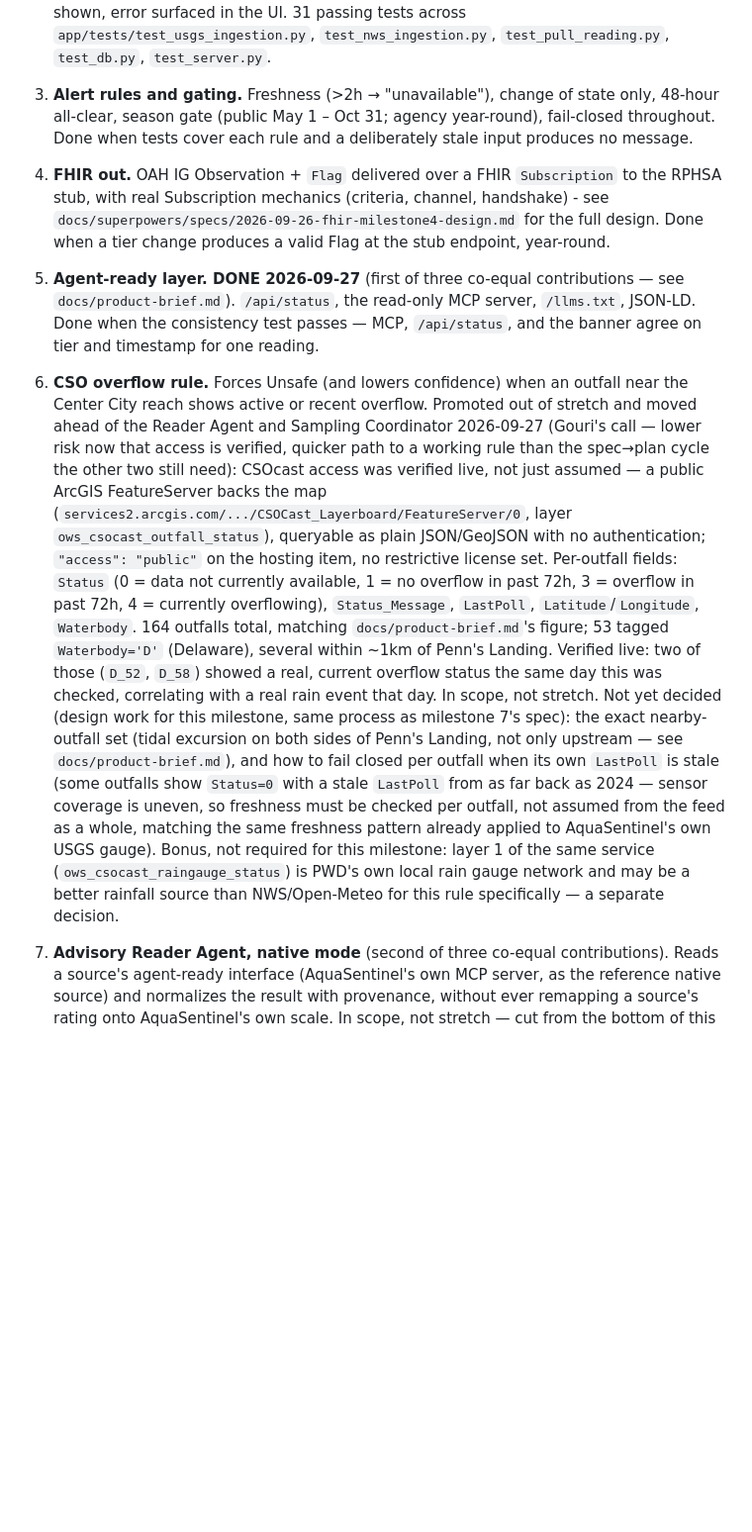
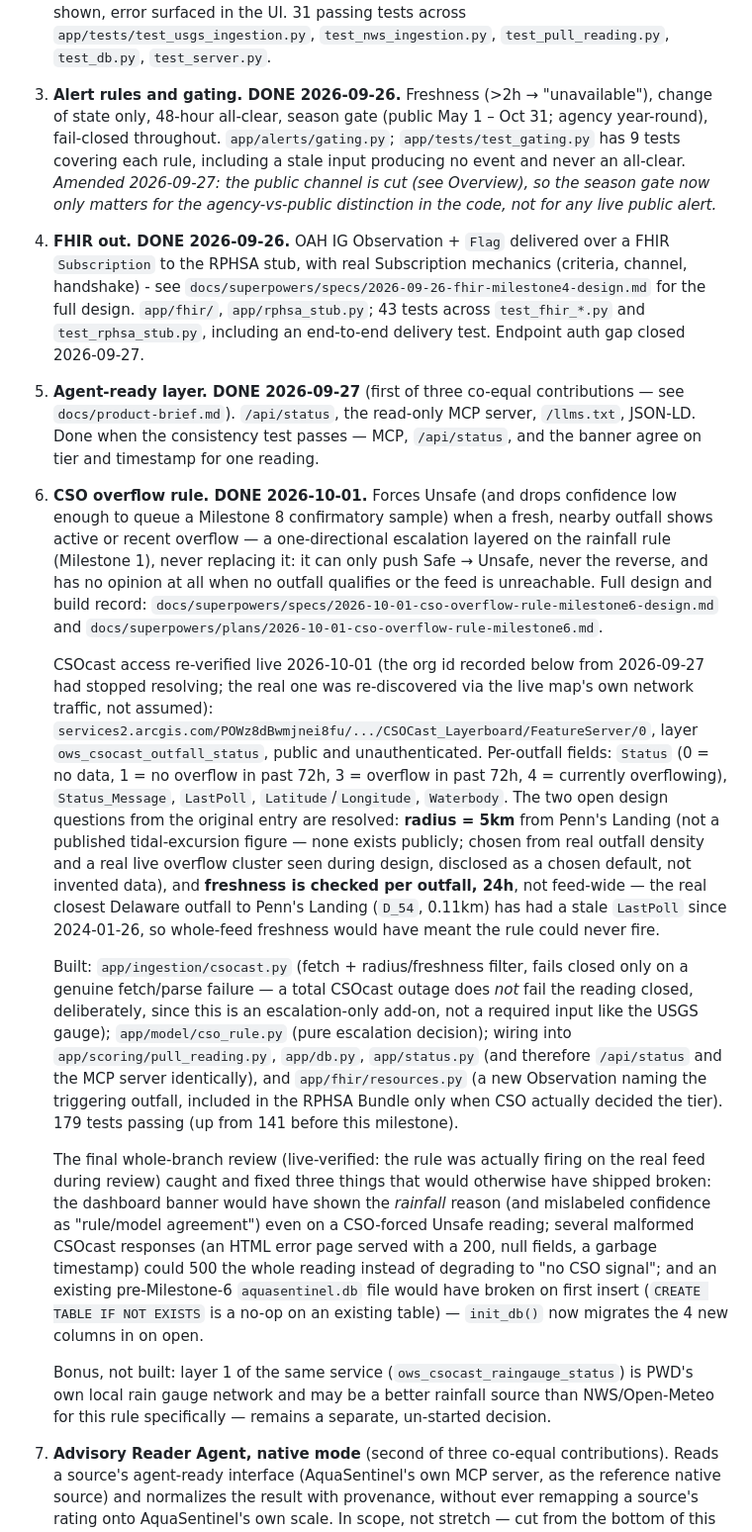
Before and after one commit to gouriprakash-spec/aquasentinel, a Markdown page: plan.md, the part around the change. Shown at 99% size. GitHub-like rendering; blank space fills up the shorter version.

Commit message:
docs: mark Milestones 3 and 4 DONE in plan.md, record Milestone 6 completion
Co-Authored-By: Claude Sonnet 5.5 <noreply@anthropic.com>

```diff
--- a/plan.md
+++ b/plan.md
@@ -64,40 +64,63 @@ Build top to bottom. If behind on Oct 1, **cut from the bottom, never the middle
    testing) correctly failed closed - no fake reading shown, error surfaced in the UI. 31 passing
    tests across `app/tests/test_usgs_ingestion.py`, `test_nws_ingestion.py`, `test_pull_reading.py`,
    `test_db.py`, `test_server.py`.
-3. **Alert rules and gating.** Freshness (>2h → "unavailable"), change of state only, 48-hour
-   all-clear, season gate (public May 1 – Oct 31; agency year-round), fail-closed throughout.
-   Done when tests cover each rule and a deliberately stale input produces no message.
-4. **FHIR out.** OAH IG Observation + `Flag` delivered over a FHIR `Subscription` to the RPHSA
-   stub, with real Subscription mechanics (criteria, channel, handshake) - see
-   `docs/superpowers/specs/2026-09-26-fhir-milestone4-design.md` for the full design. Done when
-   a tier change produces a valid Flag at the stub endpoint, year-round.
+3. **Alert rules and gating. DONE 2026-09-26.** Freshness (>2h → "unavailable"), change of state
+   only, 48-hour all-clear, season gate (public May 1 – Oct 31; agency year-round), fail-closed
+   throughout. `app/alerts/gating.py`; `app/tests/test_gating.py` has 9 tests covering each rule,
+   including a stale input producing no event and never an all-clear. *Amended 2026-09-27: the
+   public channel is cut (see Overview), so the season gate now only matters for the
+   agency-vs-public distinction in the code, not for any live public alert.*
+4. **FHIR out. DONE 2026-09-26.** OAH IG Observation + `Flag` delivered over a FHIR `Subscription`
+   to the RPHSA stub, with real Subscription mechanics (criteria, channel, handshake) - see
+   `docs/superpowers/specs/2026-09-26-fhir-milestone4-design.md` for the full design. `app/fhir/`,
+   `app/rphsa_stub.py`; 43 tests across `test_fhir_*.py` and `test_rphsa_stub.py`, including an
+   end-to-end delivery test. Endpoint auth gap closed 2026-09-27.
 5. **Agent-ready layer. DONE 2026-09-27** (first of three co-equal contributions — see
    `docs/product-brief.md`). `/api/status`, the read-only MCP server, `/llms.txt`, JSON-LD. Done
    when the consistency test passes — MCP, `/api/status`, and the banner agree on tier and
    timestamp for one reading.
-6. **CSO overflow rule.** Forces Unsafe (and lowers confidence) when an outfall near the Center
-   City reach shows active or recent overflow. Promoted out of stretch and moved ahead of the
-   Reader Agent and Sampling Coordinator 2026-09-27 (Gouri's call — lower risk now that access is
-   verified, quicker path to a working rule than the spec→plan cycle the other two still need):
-   CSOcast access was verified live, not just assumed — a public ArcGIS FeatureServer backs the
-   map (`services2.arcgis.com/.../CSOCast_Layerboard/FeatureServer/0`, layer
-   `ows_csocast_outfall_status`), queryable as plain JSON/GeoJSON with no authentication;
-   `"access": "public"` on the hosting item, no restrictive license set. Per-outfall fields:
-   `Status` (0 = data not currently available, 1 = no overflow in past 72h, 3 = overflow in past
-   72h, 4 = currently overflowing), `Status_Message`, `LastPoll`, `Latitude`/`Longitude`,
-   `Waterbody`. 164 outfalls total, matching `docs/product-brief.md`'s figure; 53 tagged
-   `Waterbody='D'` (Delaware), several within ~1km of Penn's Landing. Verified live: two of those
-   (`D_52`, `D_58`) showed a real, current overflow status the same day this was checked,
-   correlating with a real rain event that day. In scope, not stretch. Not yet decided (design
-   work for this milestone, same process as milestone 7's spec): the exact nearby-outfall set
-   (tidal excursion on both sides of Penn's Landing, not only upstream — see
-   `docs/product-brief.md`), and how to fail closed per outfall when its own `LastPoll` is stale
-   (some outfalls show `Status=0` with a stale `LastPoll` from as far back as 2024 — sensor
-   coverage is uneven, so freshness must be checked per outfall, not assumed from the feed as a
-   whole, matching the same freshness pattern already applied to AquaSentinel's own USGS gauge).
-   Bonus, not required for this milestone: layer 1 of the same service
-   (`ows_csocast_raingauge_status`) is PWD's own local rain gauge network and may be a better
-   rainfall source than NWS/Open-Meteo for this rule specifically — a separate decision.
+6. **CSO overflow rule. DONE 2026-10-01.** Forces Unsafe (and drops confidence low enough to
+   queue a Milestone 8 confirmatory sample) when a fresh, nearby outfall shows active or recent
+   overflow — a one-directional escalation layered on the rainfall rule (Milestone 1), never
+   replacing it: it can only push Safe → Unsafe, never the reverse, and has no opinion at all
+   when no outfall qualifies or the feed is unreachable. Full design and build record:
+   `docs/superpowers/specs/2026-10-01-cso-overflow-rule-milestone6-design.md` and
+   `docs/superpowers/plans/2026-10-01-cso-overflow-rule-milestone6.md`.
+
+   CSOcast access re-verified live 2026-10-01 (the org id recorded below from 2026-09-27 had
+   stopped resolving; the real one was re-discovered via the live map's own network traffic, not
+   assumed): `services2.arcgis.com/POWz8dBwmjnei8fu/.../CSOCast_Layerboard/FeatureServer/0`,
+   layer `ows_csocast_outfall_status`, public and unauthenticated. Per-outfall fields: `Status`
+   (0 = no data, 1 = no overflow in past 72h, 3 = overflow in past 72h, 4 = currently
+   overflowing), `Status_Message`, `LastPoll`, `Latitude`/`Longitude`, `Waterbody`. The two open
+   design questions from the original entry are resolved: **radius = 5km** from Penn's Landing
+   (not a published tidal-excursion figure — none exists publicly; chosen from real outfall
+   density and a real live overflow cluster seen during design, disclosed as a chosen default,
+   not invented data), and **freshness is checked per outfall, 24h**, not feed-wide — the real
+   closest Delaware outfall to Penn's Landing (`D_54`, 0.11km) has had a stale `LastPoll` since
+   2024-01-26, so whole-feed freshness would have meant the rule could never fire.
+
+   Built: `app/ingestion/csocast.py` (fetch + radius/freshness filter, fails closed only on a
+   genuine fetch/parse failure — a total CSOcast outage does *not* fail the reading closed,
+   deliberately, since this is an escalation-only add-on, not a required input like the USGS
+   gauge); `app/model/cso_rule.py` (pure escalation decision); wiring into
+   `app/scoring/pull_reading.py`, `app/db.py`, `app/status.py` (and therefore `/api/status` and
+   the MCP server identically), and `app/fhir/resources.py` (a new Observation naming the
+   triggering outfall, included in the RPHSA Bundle only when CSO actually decided the tier).
+   179 tests passing (up from 141 before this milestone).
+
+   The final whole-branch review (live-verified: the rule was actually firing on the real feed
+   during review) caught and fixed three things that would otherwise have shipped broken: the
+   dashboard banner would have shown the *rainfall* reason (and mislabeled confidence as
+   "rule/model agreement") even on a CSO-forced Unsafe reading; several malformed CSOcast
+   responses (an HTML error page served with a 200, null fields, a garbage timestamp) could 500
+   the whole reading instead of degrading to "no CSO signal"; and an existing pre-Milestone-6
+   `aquasentinel.db` file would have broken on first insert (`CREATE TABLE IF NOT EXISTS` is a
+   no-op on an existing table) — `init_db()` now migrates the 4 new columns in on open.
+
+   Bonus, not built: layer 1 of the same service (`ows_csocast_raingauge_status`) is PWD's own
+   local rain gauge network and may be a better rainfall source than NWS/Open-Meteo for this
+   rule specifically — remains a separate, un-started decision.
 7. **Advisory Reader Agent, native mode** (second of three co-equal contributions). Reads a
    source's agent-ready interface (AquaSentinel's own MCP server, as the reference native
    source) and normalizes the result with provenance, without ever remapping a source's rating
```
